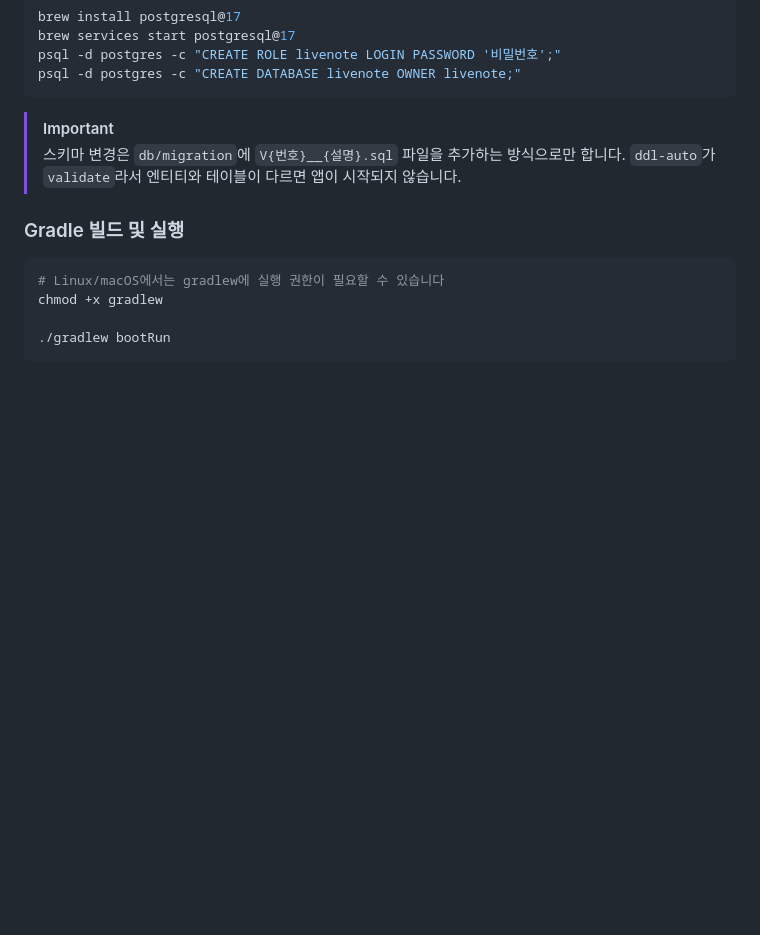
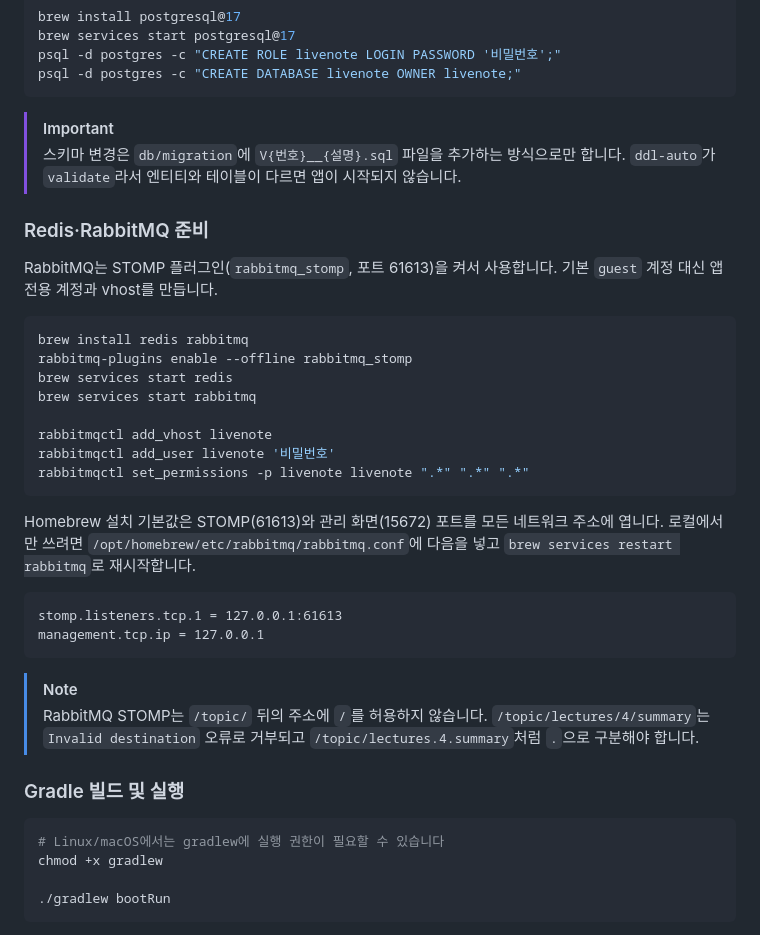
Before and after one commit to vysryoo/LiveNote, a Markdown page: backend/README.md, the part around the change. Rendered like a GitHub page; blank space fills up the shorter version.

Commit message:
docs: Redis와 RabbitMQ 로컬 설치 방법 추가

````diff
--- a/backend/README.md
+++ b/backend/README.md
@@ -28,6 +28,31 @@ psql -d postgres -c "CREATE DATABASE livenote OWNER livenote;"
 
 > [!IMPORTANT]
 > 스키마 변경은 `db/migration`에 `V{번호}__{설명}.sql` 파일을 추가하는 방식으로만 합니다. `ddl-auto`가 `validate`라서 엔티티와 테이블이 다르면 앱이 시작되지 않습니다.
+
+### Redis·RabbitMQ 준비
+
+RabbitMQ는 STOMP 플러그인(`rabbitmq_stomp`, 포트 61613)을 켜서 사용합니다. 기본 `guest` 계정 대신 앱 전용 계정과 vhost를 만듭니다.
+
+```bash
+brew install redis rabbitmq
+rabbitmq-plugins enable --offline rabbitmq_stomp
+brew services start redis
+brew services start rabbitmq
+
+rabbitmqctl add_vhost livenote
+rabbitmqctl add_user livenote '비밀번호'
+rabbitmqctl set_permissions -p livenote livenote ".*" ".*" ".*"
+```
+
+Homebrew 설치 기본값은 STOMP(61613)와 관리 화면(15672) 포트를 모든 네트워크 주소에 엽니다. 로컬에서만 쓰려면 `/opt/homebrew/etc/rabbitmq/rabbitmq.conf`에 다음을 넣고 `brew services restart rabbitmq`로 재시작합니다.
+
+```
+stomp.listeners.tcp.1 = 127.0.0.1:61613
+management.tcp.ip = 127.0.0.1
+```
+
+> [!NOTE]
+> RabbitMQ STOMP는 `/topic/` 뒤의 주소에 `/`를 허용하지 않습니다. `/topic/lectures/4/summary`는 `Invalid destination` 오류로 거부되고 `/topic/lectures.4.summary`처럼 `.`으로 구분해야 합니다.
 
 ### Gradle 빌드 및 실행
 
````
Also changed, not shown: HANDOFF.md (+6 -2 lines).
